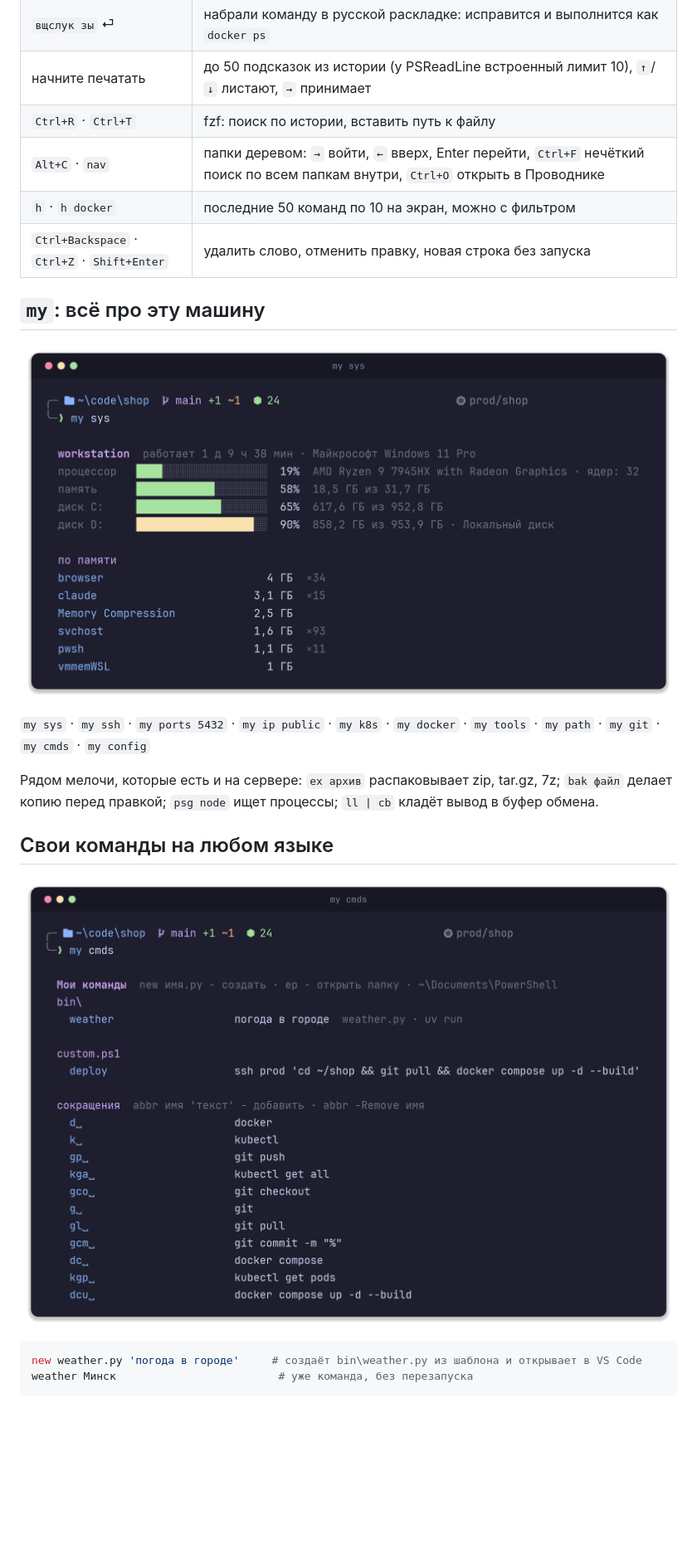
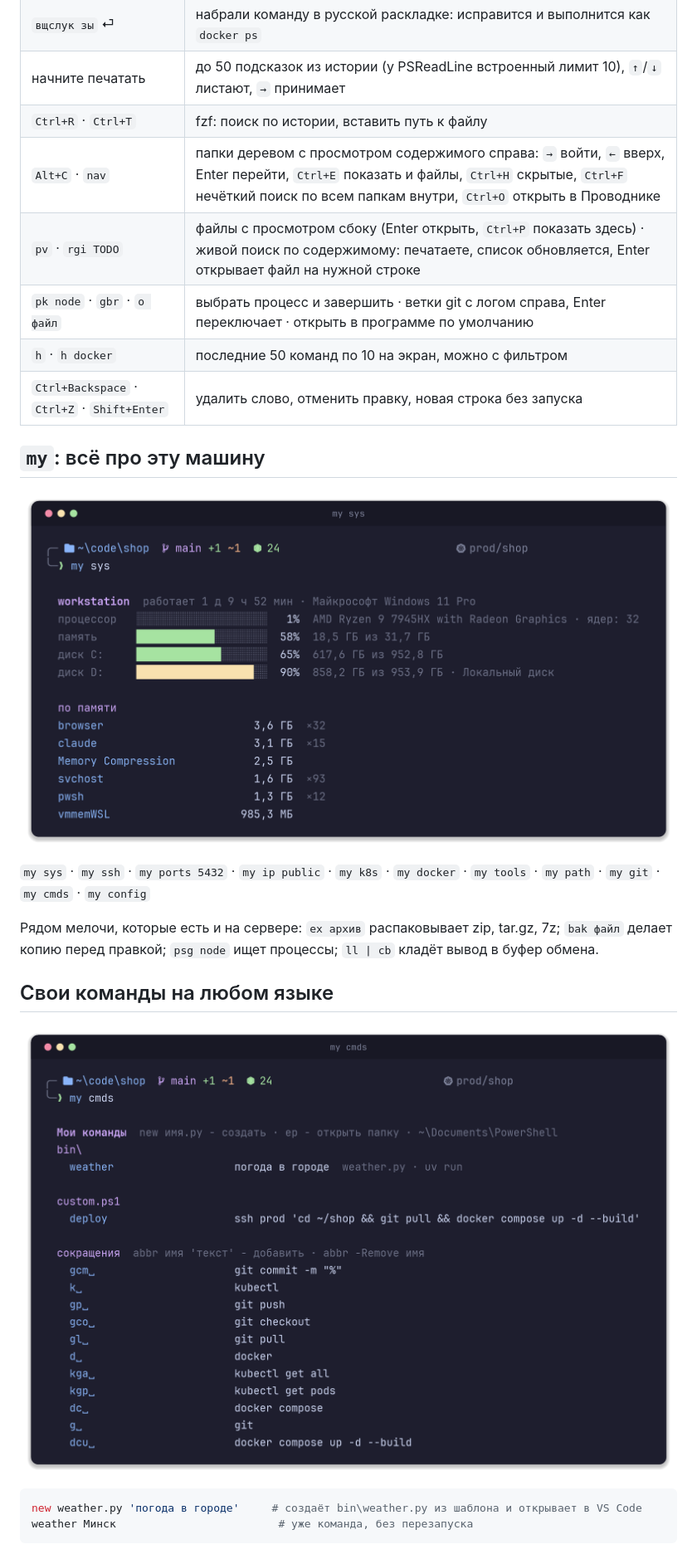
Before and after one commit to Ange1oc/termistry, a Markdown page: README.md, the part around the change. Shown at 83% size. GitHub-like rendering; pictures changed too: docs/my-cmds.png, docs/my-sys.png; blank space fills up the shorter version.

```diff
--- a/README.md
+++ b/README.md
@@ -79,7 +79,9 @@ irm https://raw.githubusercontent.com/Ange1oc/terminal-setup/main/install.ps1 |
 | `вщслук зы` ⏎ | набрали команду в русской раскладке: исправится и выполнится как `docker ps` |
 | начните печатать | до 50 подсказок из истории (у PSReadLine встроенный лимит 10), `↑`/`↓` листают, `→` принимает |
 | `Ctrl+R` · `Ctrl+T` | fzf: поиск по истории, вставить путь к файлу |
-| `Alt+C` · `nav` | папки деревом: `→` войти, `←` вверх, Enter перейти, `Ctrl+F` нечёткий поиск по всем папкам внутри, `Ctrl+O` открыть в Проводнике |
+| `Alt+C` · `nav` | папки деревом с просмотром содержимого справа: `→` войти, `←` вверх, Enter перейти, `Ctrl+E` показать и файлы, `Ctrl+H` скрытые, `Ctrl+F` нечёткий поиск по всем папкам внутри, `Ctrl+O` открыть в Проводнике |
+| `pv` · `rgi TODO` | файлы с просмотром сбоку (Enter открыть, `Ctrl+P` показать здесь) · живой поиск по содержимому: печатаете, список обновляется, Enter открывает файл на нужной строке |
+| `pk node` · `gbr` · `o файл` | выбрать процесс и завершить · ветки git с логом справа, Enter переключает · открыть в программе по умолчанию |
 | `h` · `h docker` | последние 50 команд по 10 на экран, можно с фильтром |
 | `Ctrl+Backspace` · `Ctrl+Z` · `Shift+Enter` | удалить слово, отменить правку, новая строка без запуска |
 
```
Also changed, not shown: README.en.md (+3 -1 lines), docs/help.png, docs/hero.png, docs/server.png, docs/themes.png, 4 other files.
